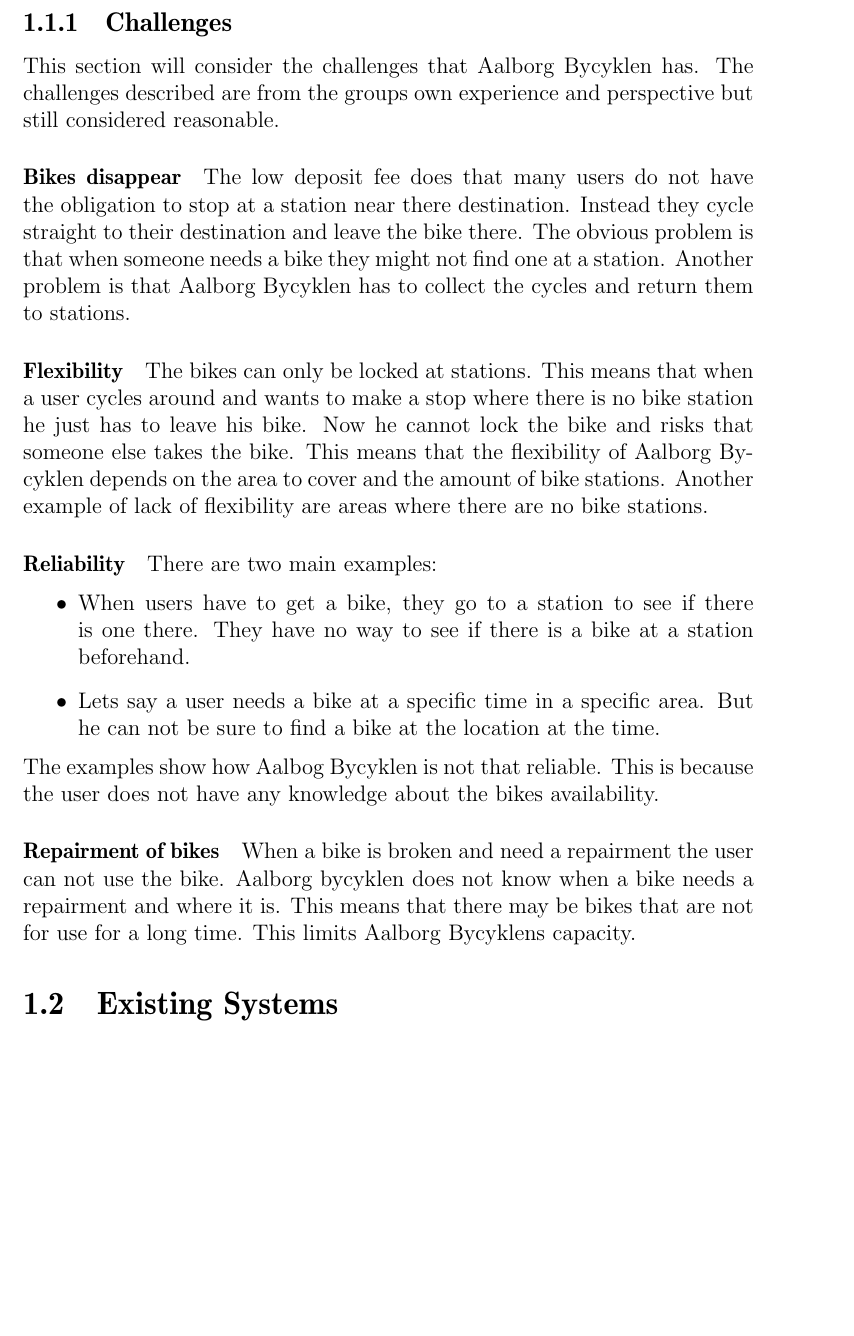
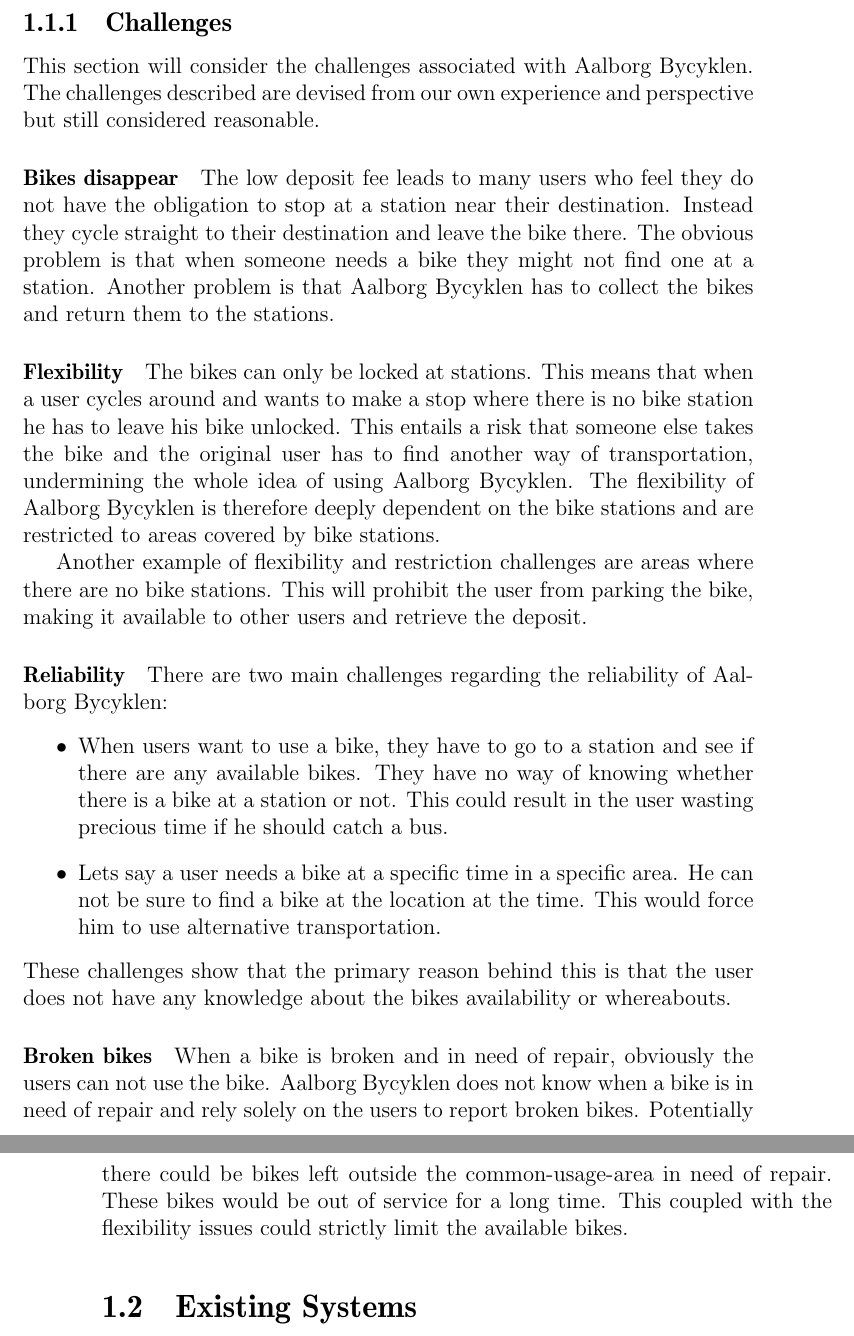
Before and after one commit to sw701e14/report, a LaTeX thesis (main.tex, which reads content/aalborg_bycyklen.tex): part of page 9 of 20 before the commit and two parts of pages 9 and 10 of 20 after it, the two joined at a grey line, cut so that both start at the same text, the shorter picture padded with empty space. Compiled offline with pdfLaTeX.

Commit message:
Corrected 'Aalborg Bycyklen'

```diff
--- a/content/aalborg_bycyklen.tex
+++ b/content/aalborg_bycyklen.tex
@@ -22,36 +23,36 @@
 \end{itemize}
 
 \subsection{Challenges}\label{aalborg_bycyklen:challenges}
-This section will consider the challenges that Aalborg Bycyklen has.
-The challenges described are from the groups own experience and perspective but still considered reasonable.
+This section will consider the challenges associated with Aalborg Bycyklen.
+The challenges described are devised from our own experience and perspective but still considered reasonable.
 
+%http://nordjyske.dk/nyheder/bycykler-ude-af-drift/e7a38ecd-3b1d-4290-8d2f-0f0e1a5d0fa6/4/1513
 \paragraph{Bikes disappear}
-The low deposit fee does that many users do not have the obligation to stop at a station near there destination.
+The low deposit fee leads to many users who feel they do not have the obligation to stop at a station near their destination.
 Instead they cycle straight to their destination and leave the bike there.
 The obvious problem is that when someone needs a bike they might not find one at a station.
-Another problem is that Aalborg Bycyklen has to collect the cycles and return them to stations.
+Another problem is that Aalborg Bycyklen has to collect the bikes and return them to the stations.
 
 \paragraph{Flexibility}
 The bikes can only be locked at stations.
-This means that when a user cycles around and wants to make a stop where there is no bike station he just has to leave his bike.
-Now he cannot lock the bike and risks that someone else takes the bike.
-This means that the flexibility of Aalborg Bycyklen depends on the area to cover and the amount of bike stations.
-Another example of lack of flexibility are areas where there are no bike stations.
+This means that when a user cycles around and wants to make a stop where there is no bike station he has to leave his bike unlocked.
+This entails a risk that someone else takes the bike and the original user has to find another way of transportation, undermining the whole idea of using Aalborg Bycyklen.
+The flexibility of Aalborg Bycyklen is therefore deeply dependent on the bike stations and are restricted to areas covered by bike stations.
 
+Another example of flexibility and restriction challenges are areas where there are no bike stations. This will prohibit the user from parking the bike, making it available to other users and retrieve the deposit.
 
 \paragraph{Reliability}
-There are two main examples:
+There are two main challenges regarding the reliability of Aalborg Bycyklen:
 \begin{itemize}
-\item When users have to get a bike, they go to a station to see if there is one there.
-They have no way to see if there is a bike at a station beforehand.
+\item When users want to use a bike, they have to go to a station and see if there are any available bikes.
+They have no way of knowing whether there is a bike at a station or not. This could result in the user wasting precious time if he should catch a bus.
 \item Lets say a user needs a bike at a specific time in a specific area.
-But he can not be sure to find a bike at the location at the time.
+He can not be sure to find a bike at the location at the time. This would force him to use alternative transportation.
 \end{itemize}
-The examples show how Aalbog Bycyklen is not that reliable.
-This is because the user does not have any knowledge about the bikes availability.
+These challenges show that the primary reason behind this is that the user does not have any knowledge about the bikes availability or whereabouts.
 
-\paragraph{Repairment of bikes}
-When a bike is broken and need a repairment the user can not use the bike.
-Aalborg bycyklen does not know when a bike needs a repairment and where it is.
-This means that there may be bikes that are not for use for a long time.
-This limits Aalborg Bycyklens capacity.
+\paragraph{Broken bikes}
+When a bike is broken and in need of repair, obviously the users can not use the bike.
+Aalborg Bycyklen does not know when a bike is in need of repair and rely solely on the users to report broken bikes.
+Potentially there could be bikes left outside the common-usage-area in need of repair. These bikes would be out of service for a long time.
+This coupled with the flexibility issues could strictly limit the available bikes.
```
Also changed, not shown: content/aalborg_bycyklen.tex (15 more changed lines).
